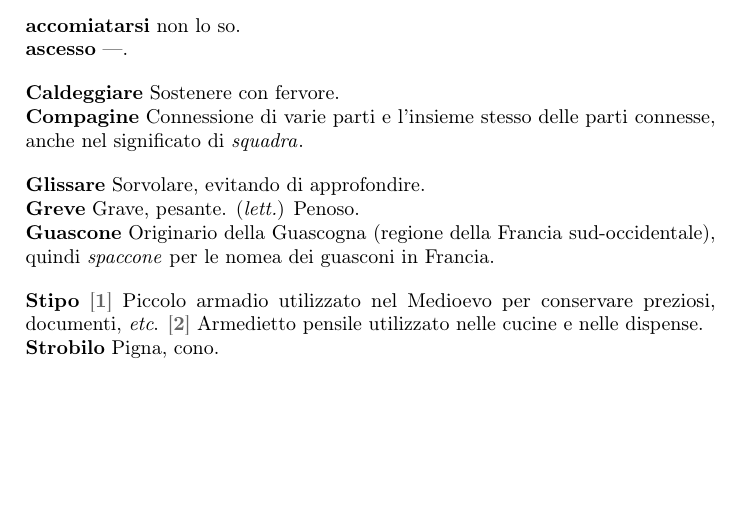
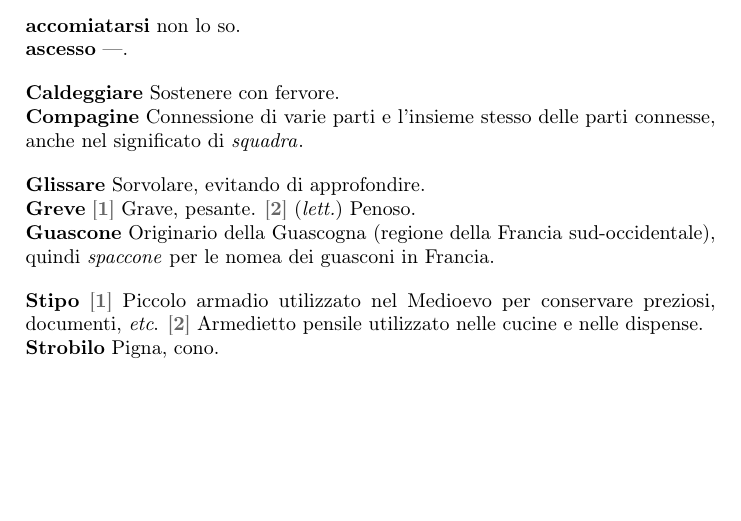
Before and after one commit to pdigiglio/dizionario, a LaTeX document (main.tex, which reads listeParole/G.tex): part of the page, cut so that both start at the same text. Compiled offline with pdfLaTeX.

Commit message:
minor detail

```diff
--- a/listeParole/G.tex
+++ b/listeParole/G.tex
@@ -8,5 +8,5 @@
 }
 \newglossaryentry{greve}{% 5
     name        = {Greve},%
-    description = {Grave, pesante. \lett{} Penoso}%
+    description = {\switch{1}~Grave, pesante. \switch{2}~\lett{}~Penoso}%
 }
```
